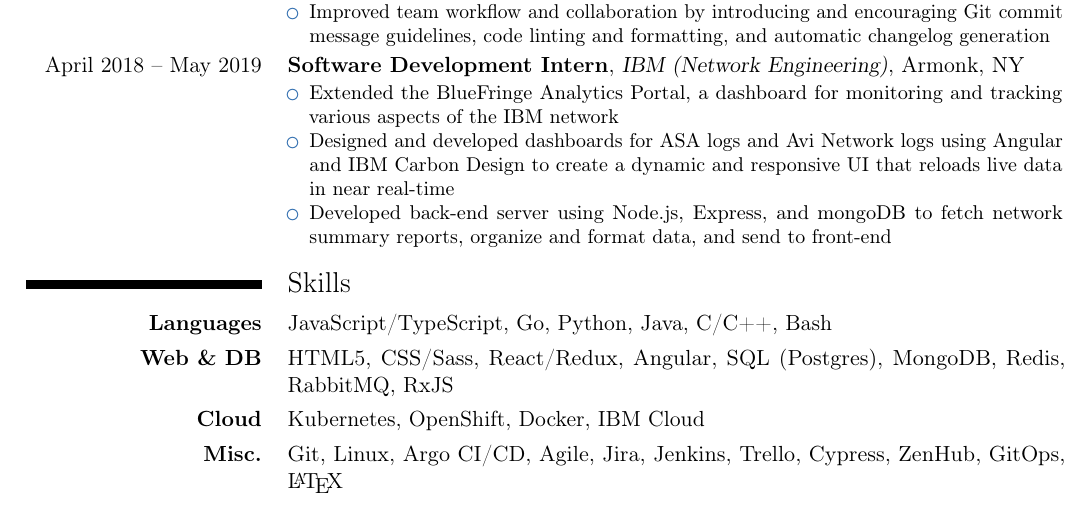
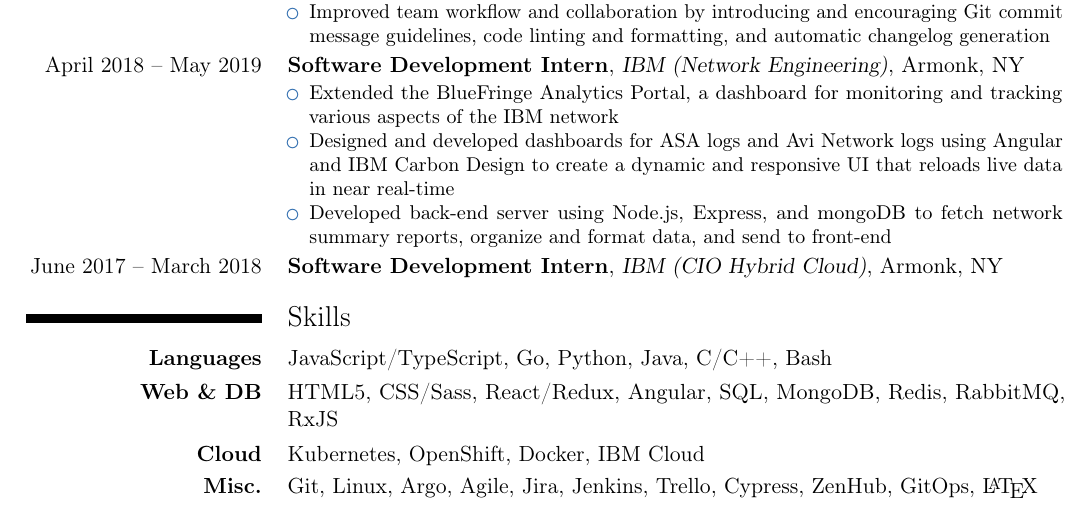
Before and after one commit to mhamza15/resume, a LaTeX CV (resume.tex): part of the page, cut so that both start at the same text. Compiled offline with pdfLaTeX.

Commit message:
add first internship

```diff
--- a/resume.tex
+++ b/resume.tex
@@ -52,11 +52,12 @@
         \item Developed back-end server using Node.js, Express, and mongoDB to fetch network summary reports, organize and format data, and send to front-end
     \end{itemize}
 }
+\cventry{June 2017 -- March 2018}{Software Development Intern}{\href{https://ibm.com}{IBM (CIO Hybrid Cloud)}}{Armonk, NY}{}{}
 
 \section{Skills}
 \cvitem{\textbf{Languages}}{JavaScript/TypeScript, Go, Python, Java, C/C++, Bash}
-\cvitem{\textbf{Web \& DB}}{HTML5, CSS/Sass, React/Redux, Angular, SQL (Postgres), MongoDB, Redis, RabbitMQ, RxJS}
+\cvitem{\textbf{Web \& DB}}{HTML5, CSS/Sass, React/Redux, Angular, SQL, MongoDB, Redis, RabbitMQ, RxJS}
 \cvitem{\textbf{Cloud}}{Kubernetes, OpenShift, Docker, IBM Cloud}
-\cvitem{\textbf{Misc.}}{Git, Linux, Argo CI/CD, Agile, Jira, Jenkins, Trello, Cypress, ZenHub, GitOps, \LaTeX{}}
+\cvitem{\textbf{Misc.}}{Git, Linux, Argo, Agile, Jira, Jenkins, Trello, Cypress, ZenHub, GitOps, \LaTeX{}}
 
 \end{document}
```
Also changed, not shown: resume.pdf.
